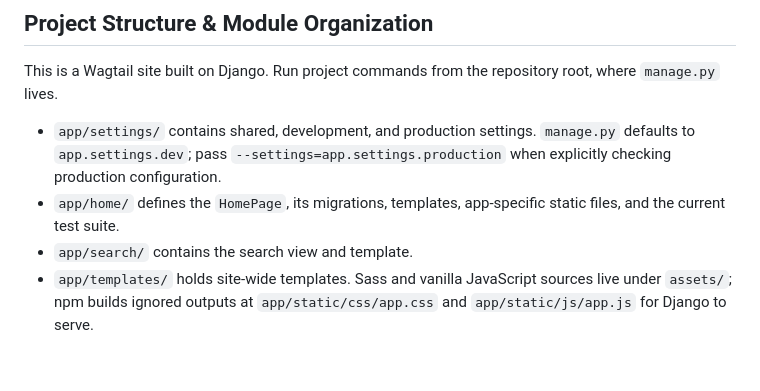
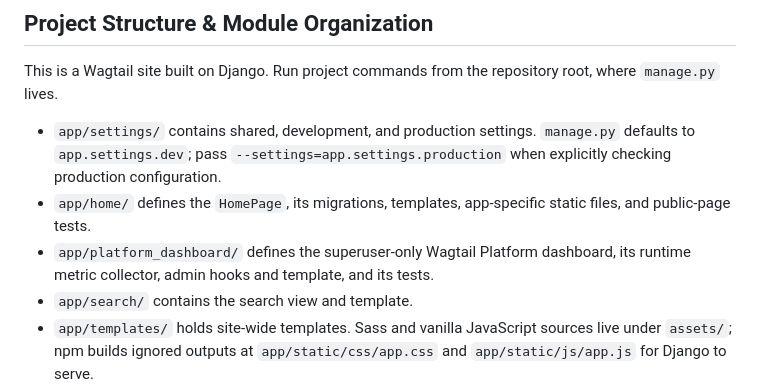
Before and after one commit to nickmoreton/for-python-anywhere, a Markdown page: AGENTS.md, the part around the change. Drawn GitHub-style; blank space fills up the shorter version.

Commit message:
docs: document platform dashboard app

```diff
--- a/AGENTS.md
+++ b/AGENTS.md
@@ -5,7 +5,8 @@
 This is a Wagtail site built on Django. Run project commands from the repository root, where `manage.py` lives.
 
 - `app/settings/` contains shared, development, and production settings. `manage.py` defaults to `app.settings.dev`; pass `--settings=app.settings.production` when explicitly checking production configuration.
-- `app/home/` defines the `HomePage`, its migrations, templates, app-specific static files, and the current test suite.
+- `app/home/` defines the `HomePage`, its migrations, templates, app-specific static files, and public-page tests.
+- `app/platform_dashboard/` defines the superuser-only Wagtail Platform dashboard, its runtime metric collector, admin hooks and template, and its tests.
 - `app/search/` contains the search view and template.
 - `app/templates/` holds site-wide templates. Sass and vanilla JavaScript sources live under `assets/`; npm builds ignored outputs at `app/static/css/app.css` and `app/static/js/app.js` for Django to serve.
 - `app/urls.py` wires Django admin, Wagtail admin, documents, search, and page-serving routes. `app/wsgi.py` exposes the deployment entry point.
```
